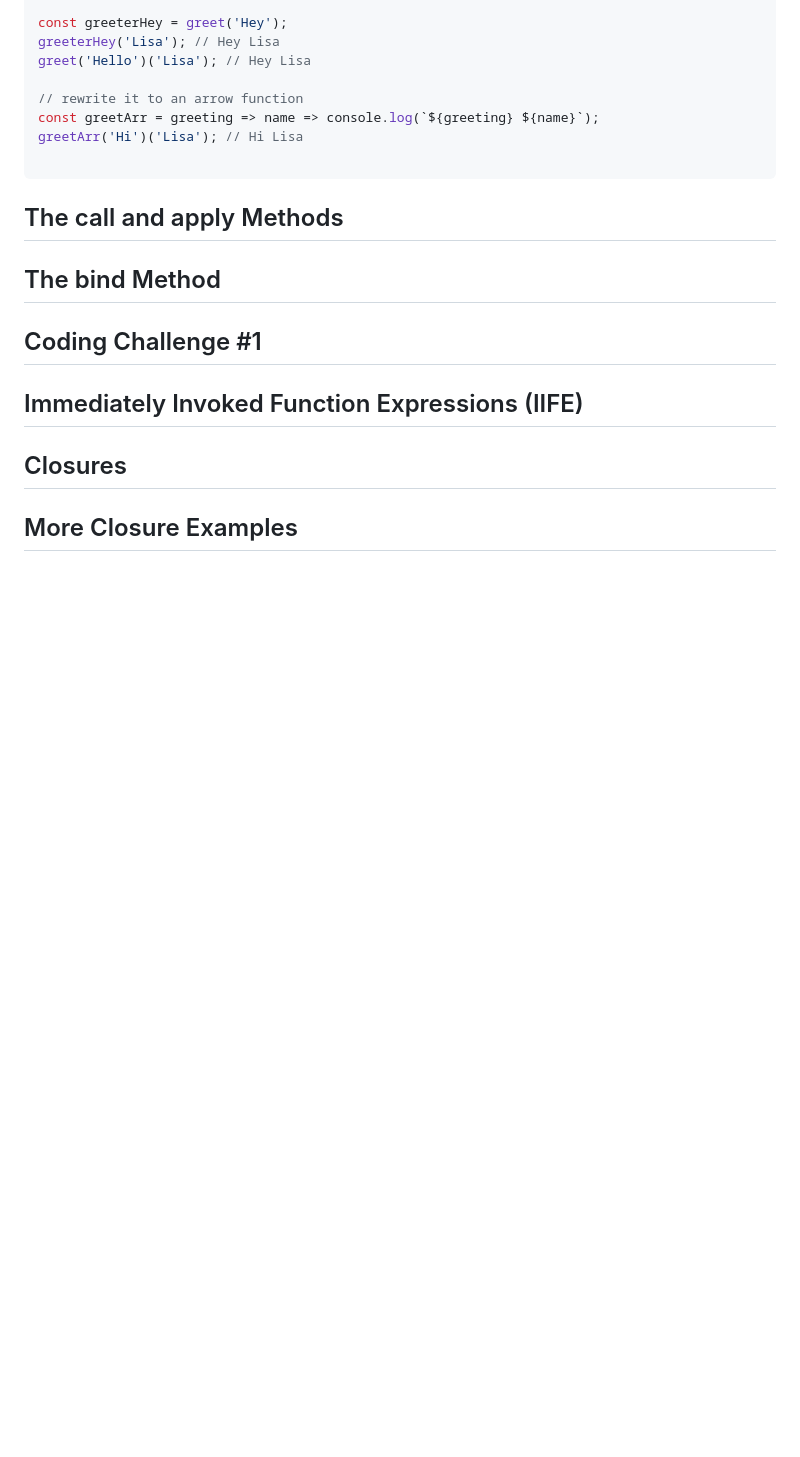
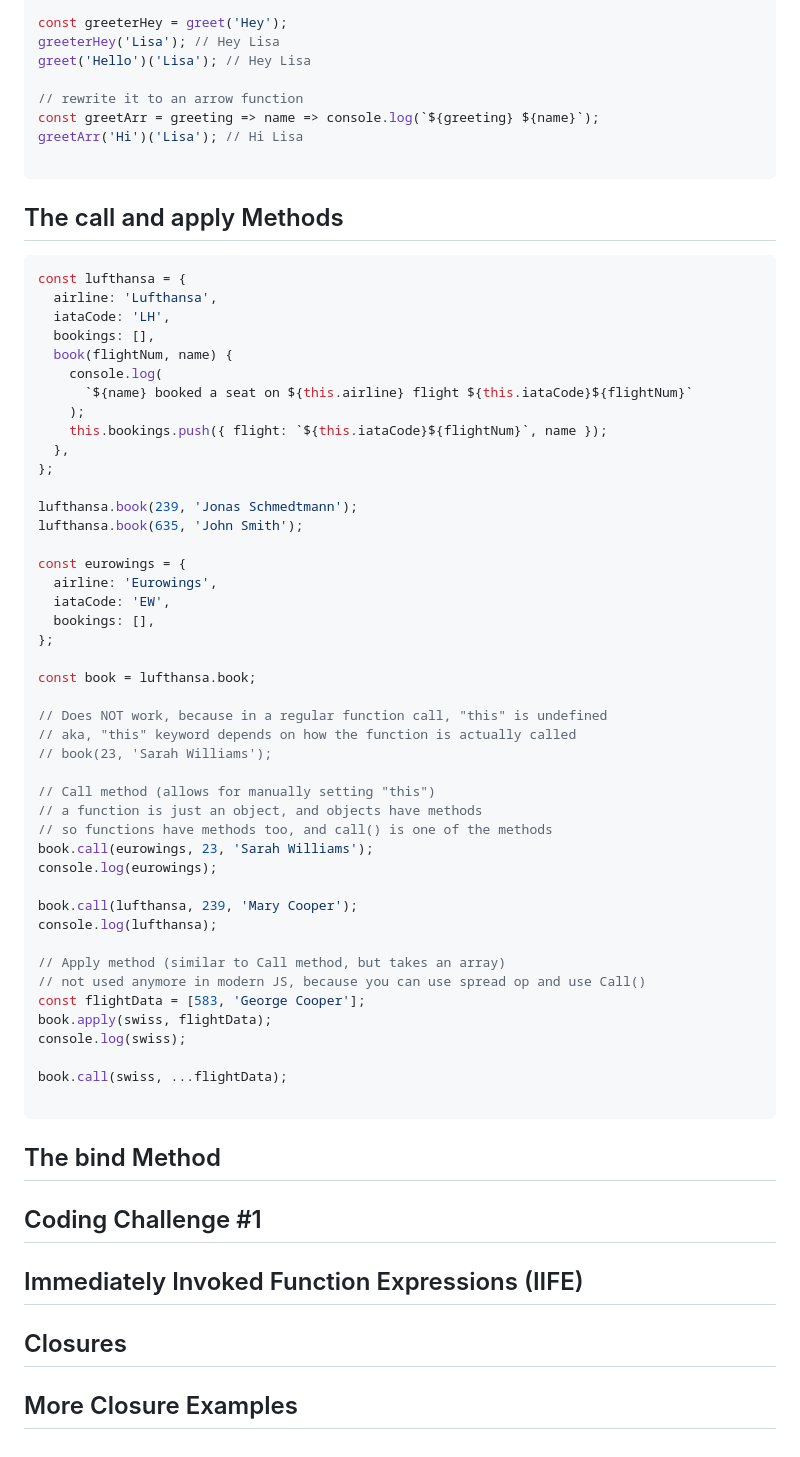
Before and after one commit to lisa-lumos/JavaScript, a Markdown page: 06-a-closer-look-at-functions.md, the part around the change. Drawn GitHub-style; blank space fills up the shorter version.

Commit message:
add js call() and apply() methods

````diff
--- a/06-a-closer-look-at-functions.md
+++ b/06-a-closer-look-at-functions.md
@@ -107,7 +107,52 @@ greetArr('Hi')('Lisa'); // Hi Lisa
 ```
 
 ## The call and apply Methods
+```js
+const lufthansa = {
+  airline: 'Lufthansa',
+  iataCode: 'LH',
+  bookings: [],
+  book(flightNum, name) {
+    console.log(
+      `${name} booked a seat on ${this.airline} flight ${this.iataCode}${flightNum}`
+    );
+    this.bookings.push({ flight: `${this.iataCode}${flightNum}`, name });
+  },
+};
 
+lufthansa.book(239, 'Jonas Schmedtmann');
+lufthansa.book(635, 'John Smith');
+
+const eurowings = {
+  airline: 'Eurowings',
+  iataCode: 'EW',
+  bookings: [],
+};
+
+const book = lufthansa.book;
+
+// Does NOT work, because in a regular function call, "this" is undefined
+// aka, "this" keyword depends on how the function is actually called
+// book(23, 'Sarah Williams');
+
+// Call method (allows for manually setting "this")
+// a function is just an object, and objects have methods
+// so functions have methods too, and call() is one of the methods
+book.call(eurowings, 23, 'Sarah Williams');
+console.log(eurowings);
+
+book.call(lufthansa, 239, 'Mary Cooper');
+console.log(lufthansa);
+
+// Apply method (similar to Call method, but takes an array)
+// not used anymore in modern JS, because you can use spread op and use Call()
+const flightData = [583, 'George Cooper'];
+book.apply(swiss, flightData);
+console.log(swiss);
+
+book.call(swiss, ...flightData);
+
+```
 
 ## The bind Method
 
````
